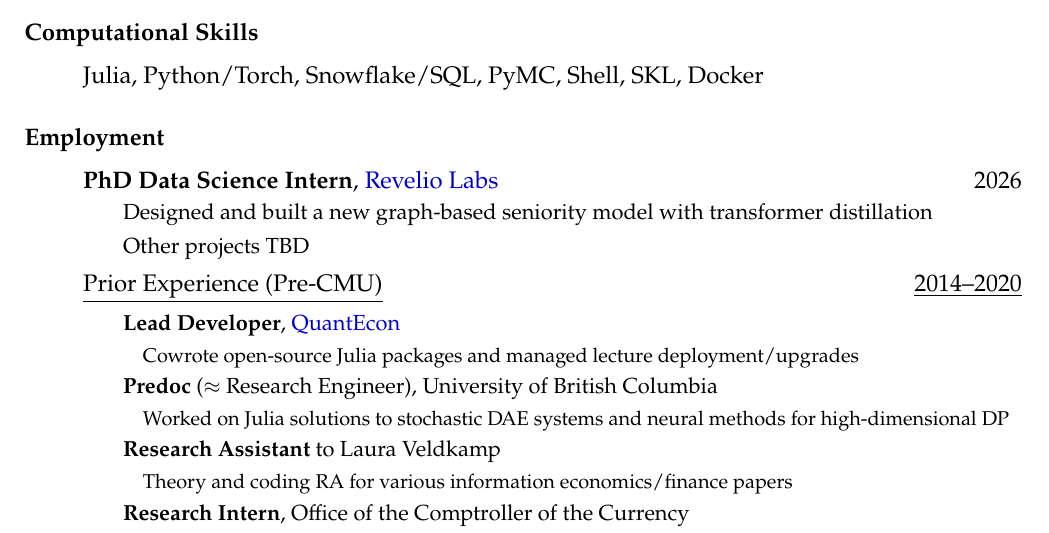
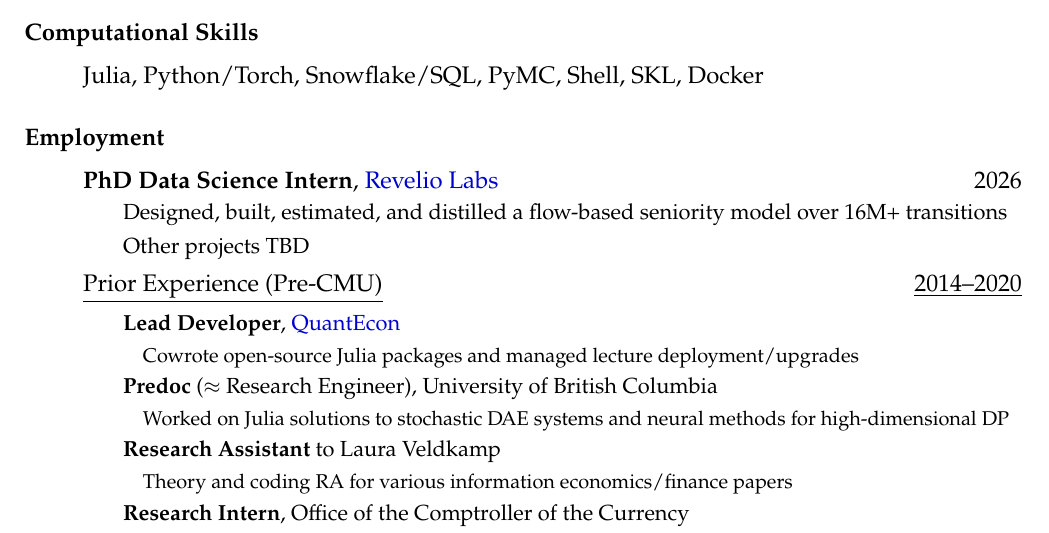
Before and after one commit to arnavs/resume, a LaTeX CV (sood-cv.tex): part of page 1 of 3, cut so that both start at the same text. Compiled offline with pdfLaTeX.

Commit message:
Update Jul 14 26, 10:52:38

```diff
--- a/sood-cv.tex
+++ b/sood-cv.tex
@@ -71,7 +71,7 @@
 \subsubsection*{Employment}
 \begin{itemize}
   \item \textbf{PhD Data Science Intern}, \href{https://reveliolabs.com}{Revelio Labs} \hfill 2026
-  \subitem {\small Designed and built a new graph-based seniority model with transformer distillation}
+  \subitem {\small Designed, built, estimated, and distilled a flow-based seniority model over 16M+ transitions}
   \subitem {\small Other projects TBD}
   \item \underline{Prior Experience (Pre-CMU)} \hfill \underline{2014--2020}
     \subitem {\small \textbf{Lead Developer}, \href{https://quantecon.org}{QuantEcon}}
```
Also changed, not shown: sood-cv.pdf.
